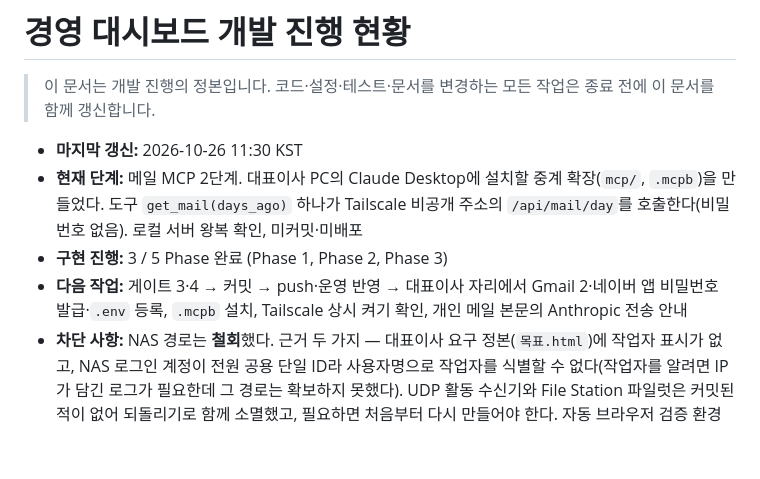
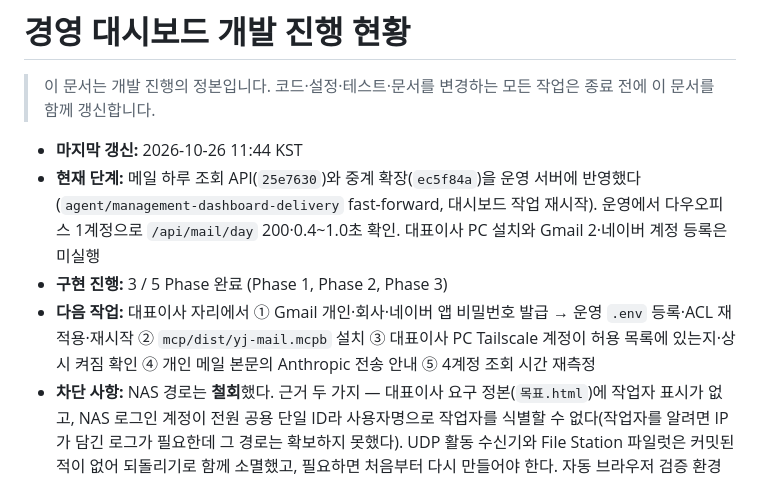
Before and after one commit to sunghyun123/yjs_backoffice, a Markdown page: 경영대시보드_개발진행현황.md, the part around one of its changes. Rendered like a GitHub page; blank space fills up the shorter version.

Commit message:
docs: 메일 조회 API·중계 확장 운영 반영 결과 기록
Co-Authored-By: Claude Opus 5.5 (1M context) <noreply@anthropic.com>

```diff
--- a/경영대시보드_개발진행현황.md
+++ b/경영대시보드_개발진행현황.md
@@ -2,10 +2,10 @@
 
 > 이 문서는 개발 진행의 정본입니다. 코드·설정·테스트·문서를 변경하는 모든 작업은 종료 전에 이 문서를 함께 갱신합니다.
 
-- **마지막 갱신:** 2026-10-26 11:30 KST
-- **현재 단계:** 메일 MCP 2단계. 대표이사 PC의 Claude Desktop에 설치할 중계 확장(`mcp/`, `.mcpb`)을 만들었다. 도구 `get_mail(days_ago)` 하나가 Tailscale 비공개 주소의 `/api/mail/day`를 호출한다(비밀번호 없음). 로컬 서버 왕복 확인, 미커밋·미배포
+- **마지막 갱신:** 2026-10-26 11:44 KST
+- **현재 단계:** 메일 하루 조회 API(`25e7630`)와 중계 확장(`ec5f84a`)을 운영 서버에 반영했다(`agent/management-dashboard-delivery` fast-forward, 대시보드 작업 재시작). 운영에서 다우오피스 1계정으로 `/api/mail/day` 200·0.4~1.0초 확인. 대표이사 PC 설치와 Gmail 2·네이버 계정 등록은 미실행
 - **구현 진행:** 3 / 5 Phase 완료 (Phase 1, Phase 2, Phase 3)
-- **다음 작업:** 게이트 3·4 → 커밋 → push·운영 반영 → 대표이사 자리에서 Gmail 2·네이버 앱 비밀번호 발급·`.env` 등록, `.mcpb` 설치, Tailscale 상시 켜기 확인, 개인 메일 본문의 Anthropic 전송 안내
+- **다음 작업:** 대표이사 자리에서 ① Gmail 개인·회사·네이버 앱 비밀번호 발급 → 운영 `.env` 등록·ACL 재적용·재시작 ② `mcp/dist/yj-mail.mcpb` 설치 ③ 대표이사 PC Tailscale 계정이 허용 목록에 있는지·상시 켜짐 확인 ④ 개인 메일 본문의 Anthropic 전송 안내 ⑤ 4계정 조회 시간 재측정
 - **차단 사항:** NAS 경로는 **철회**했다. 근거 두 가지 — 대표이사 요구 정본(`목표.html`)에 작업자 표시가 없고, NAS 로그인 계정이 전원 공용 단일 ID라 사용자명으로 작업자를 식별할 수 없다(작업자를 알려면 IP가 담긴 로그가 필요한데 그 경로는 확보하지 못했다). UDP 활동 수신기와 File Station 파일럿은 커밋된 적이 없어 되돌리기로 함께 소멸했고, 필요하면 처음부터 다시 만들어야 한다. 자동 브라우저 검증 환경은 없었지만 사용자가 운영 화면을 확인하고 대표이사 보고 가능 상태로 승인했다. Gmail·Naver, 초대 계정 실제 브라우저·최종 Grants·서버 재부팅 검증은 기존대로 대기
 
 ## 한눈에 보는 진행 상태
```
Also changed, not shown: other parts of 경영대시보드_개발진행현황.md (+2 -1 lines).
